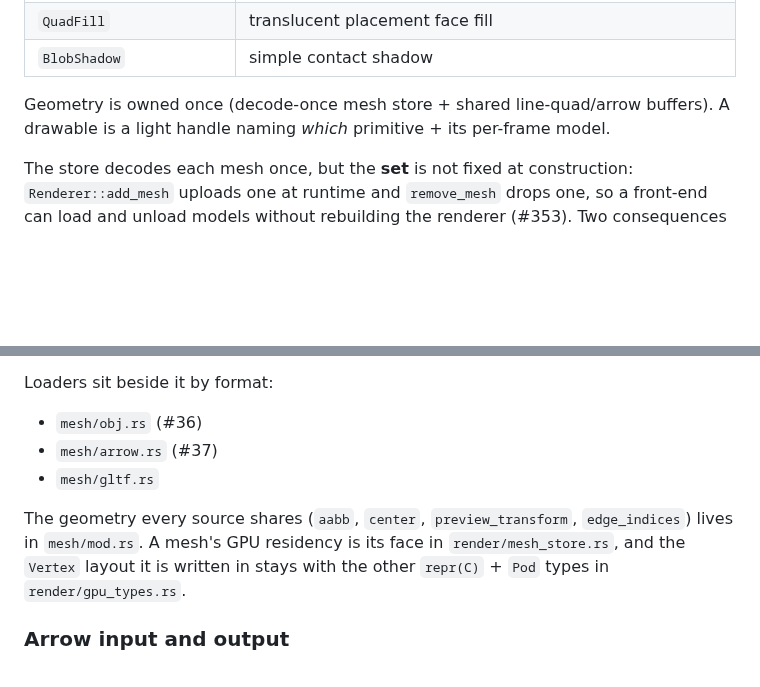
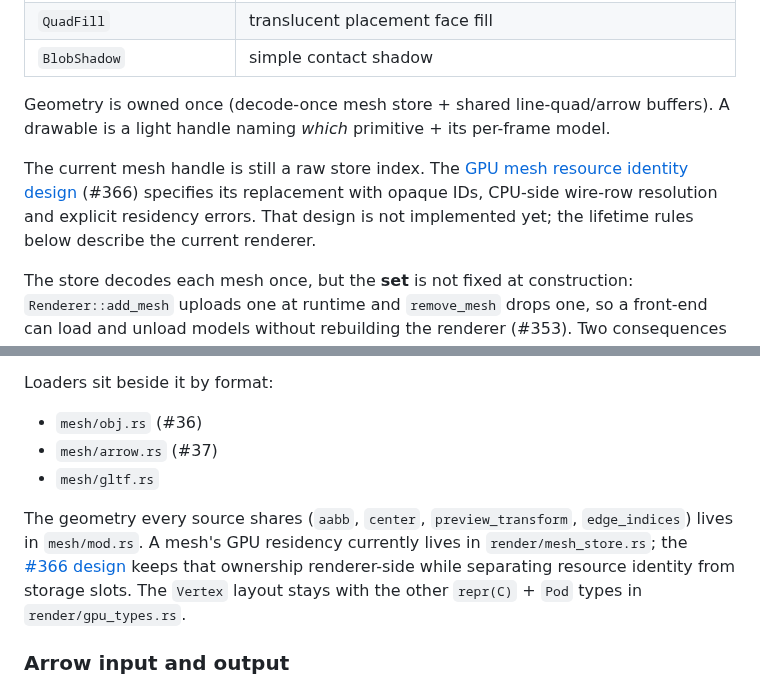
Before and after one commit to xiaoyxue/trd, a Markdown page: docs/architecture.md, 2 parts joined by grey strips. Rendered like a GitHub page; blank space fills up the shorter version.

```diff
--- a/docs/architecture.md
+++ b/docs/architecture.md
@@ -136,6 +136,12 @@ that places it, so every primitive can be instanced.
 Geometry is owned once (decode-once mesh store + shared line-quad/arrow buffers).
 A drawable is a light handle naming *which* primitive + its per-frame model.
 
+The current mesh handle is still a raw store index. The
+[GPU mesh resource identity design](gpu-resources.md) (#366) specifies its
+replacement with opaque IDs, CPU-side wire-row resolution and explicit residency
+errors. That design is not implemented yet; the lifetime rules below describe
+the current renderer.
+
 The store decodes each mesh once, but the **set** is not fixed at construction:
 `Renderer::add_mesh` uploads one at runtime and `remove_mesh` drops one, so a
 front-end can load and unload models without rebuilding the renderer (#353).
@@ -208,9 +214,10 @@ Loaders sit beside it by format:
 - `mesh/gltf.rs`
 
 The geometry every source shares (`aabb`, `center`, `preview_transform`,
-`edge_indices`) lives in `mesh/mod.rs`. A mesh's GPU residency is its face in
-`render/mesh_store.rs`, and the `Vertex` layout it is written in stays with the
-other `repr(C)` + `Pod` types in `render/gpu_types.rs`.
+`edge_indices`) lives in `mesh/mod.rs`. A mesh's GPU residency currently lives in
+`render/mesh_store.rs`; the [#366 design](gpu-resources.md) keeps that ownership
+renderer-side while separating resource identity from storage slots. The `Vertex`
+layout stays with the other `repr(C)` + `Pod` types in `render/gpu_types.rs`.
 
 ### Arrow input and output
 
```
Also changed, not shown: README.md (+2 -0 lines), docs/gpu-resources.md (added, +293 -0 lines).
